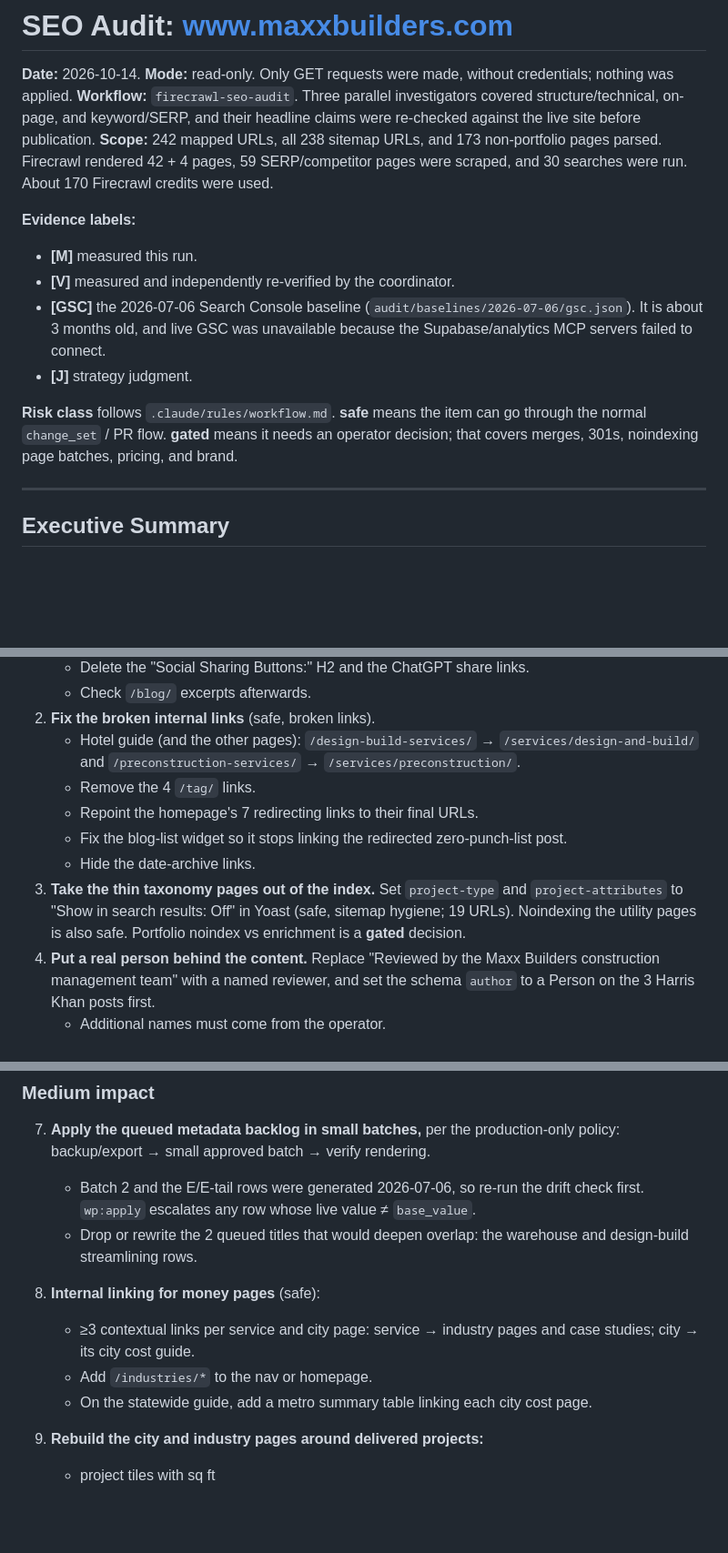
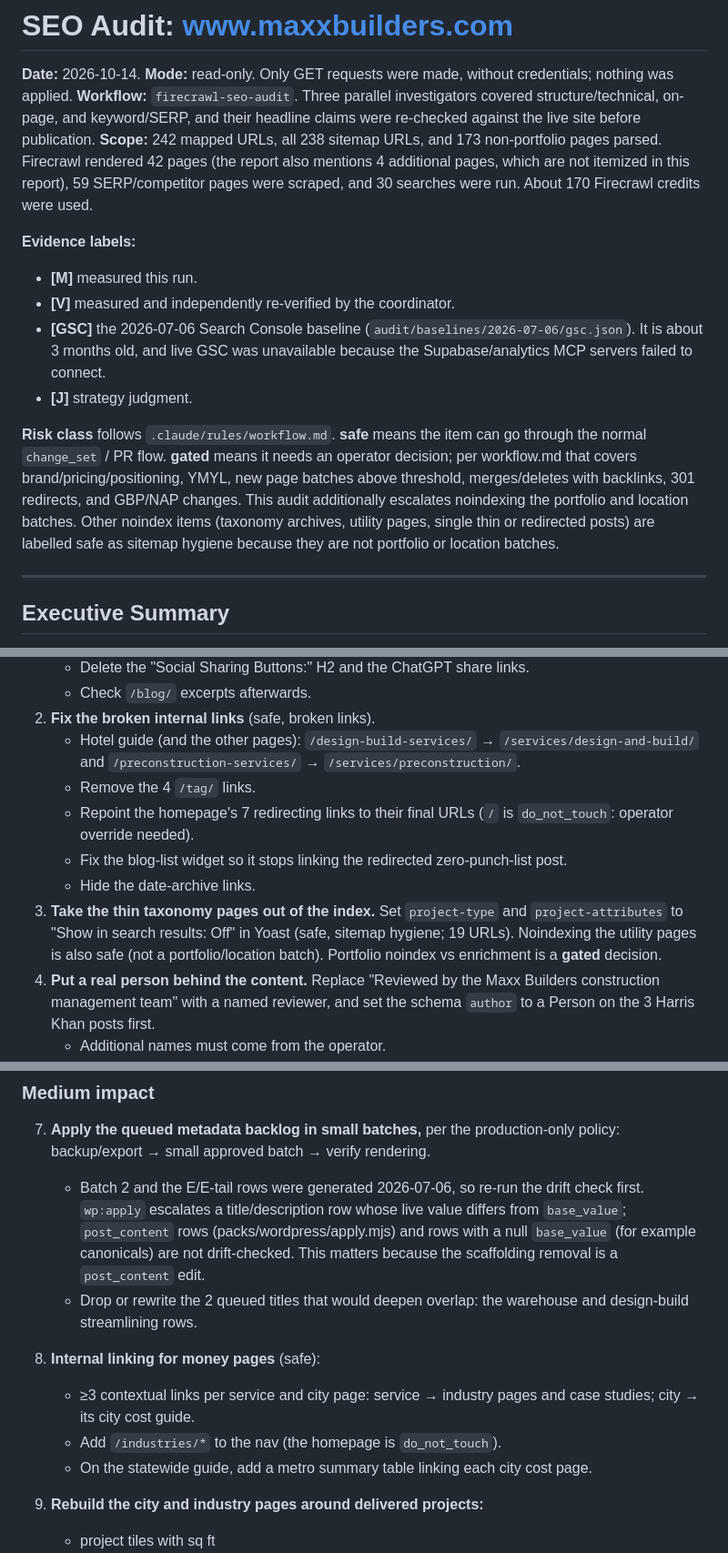
Before and after one commit to BuildSmarterAI/maxx-seo-agent, a Markdown page: audit/firecrawl-seo-audit-2026-10-14.md, 3 parts joined by grey strips. Shown at 91% size. Rendered like a GitHub page; blank space fills up the shorter version.

Commit message:
docs(audit): correct drift guarantee and safe/gated labels (102-A..F)

```diff
--- a/audit/firecrawl-seo-audit-2026-10-14.md
+++ b/audit/firecrawl-seo-audit-2026-10-14.md
@@ -4,7 +4,7 @@
 nothing was applied. **Workflow:** `firecrawl-seo-audit`. Three parallel investigators covered
 structure/technical, on-page, and keyword/SERP, and their headline claims were re-checked
 against the live site before publication. **Scope:** 242 mapped URLs, all 238 sitemap URLs, and 173
-non-portfolio pages parsed. Firecrawl rendered 42 + 4 pages, 59 SERP/competitor pages were
+non-portfolio pages parsed. Firecrawl rendered 42 pages (the report also mentions 4 additional pages, which are not itemized in this report), 59 SERP/competitor pages were
 scraped, and 30 searches were run. About 170 Firecrawl credits were used.
 
 **Evidence labels:**
@@ -16,8 +16,11 @@ scraped, and 30 searches were run. About 170 Firecrawl credits were used.
 - **[J]** strategy judgment.
 
 **Risk class** follows `.claude/rules/workflow.md`. **safe** means the item can go through the
-normal `change_set` / PR flow. **gated** means it needs an operator decision; that covers merges,
-301s, noindexing page batches, pricing, and brand.
+normal `change_set` / PR flow. **gated** means it needs an operator decision; per workflow.md that covers
+brand/pricing/positioning, YMYL, new page batches above threshold, merges/deletes with backlinks,
+301 redirects, and GBP/NAP changes. This audit additionally escalates noindexing the portfolio and
+location batches. Other noindex items (taxonomy archives, utility pages, single thin or redirected
+posts) are labelled safe as sitemap hygiene because they are not portfolio or location batches.
 
 ---
 
@@ -308,12 +311,12 @@ Also Ask.
    - Hotel guide (and the other pages): `/design-build-services/` → `/services/design-and-build/`
      and `/preconstruction-services/` → `/services/preconstruction/`.
    - Remove the 4 `/tag/` links.
-   - Repoint the homepage's 7 redirecting links to their final URLs.
+   - Repoint the homepage's 7 redirecting links to their final URLs (`/` is `do_not_touch`: operator override needed).
    - Fix the blog-list widget so it stops linking the redirected zero-punch-list post.
    - Hide the date-archive links.
 3. **Take the thin taxonomy pages out of the index.** Set `project-type` and `project-attributes`
    to "Show in search results: Off" in Yoast (safe, sitemap hygiene; 19 URLs). Noindexing the
-   utility pages is also safe. Portfolio noindex vs enrichment is a **gated** decision.
+   utility pages is also safe (not a portfolio/location batch). Portfolio noindex vs enrichment is a **gated** decision.
 4. **Put a real person behind the content.** Replace "Reviewed by the Maxx Builders
    construction management team" with a named reviewer, and set the schema `author` to a Person
    on the 3 Harris Khan posts first.
@@ -330,13 +333,16 @@ Also Ask.
 7. **Apply the queued metadata backlog in small batches,** per the production-only policy:
    backup/export → small approved batch → verify rendering.
    - Batch 2 and the E/E-tail rows were generated 2026-07-06, so re-run the drift check first.
-     `wp:apply` escalates any row whose live value ≠ `base_value`.
+     `wp:apply` escalates a title/description row whose live value differs from `base_value`;
+     `post_content` rows (packs/wordpress/apply.mjs) and rows with a null `base_value` (for example
+     canonicals) are not drift-checked. This matters because the scaffolding removal is a
+     `post_content` edit.
    - Drop or rewrite the 2 queued titles that would deepen overlap: the warehouse and
      design-build streamlining rows.
 8. **Internal linking for money pages** (safe):
    - ≥3 contextual links per service and city page: service → industry pages and case studies;
      city → its city cost guide.
-   - Add `/industries/*` to the nav or homepage.
+   - Add `/industries/*` to the nav (the homepage is `do_not_touch`).
    - On the statewide guide, add a metro summary table linking each city cost page.
 9. **Rebuild the city and industry pages around delivered projects:**
    - project tiles with sq ft
```
Also changed, not shown: other parts of audit/firecrawl-seo-audit-2026-10-14.md (+5 -5 lines).
